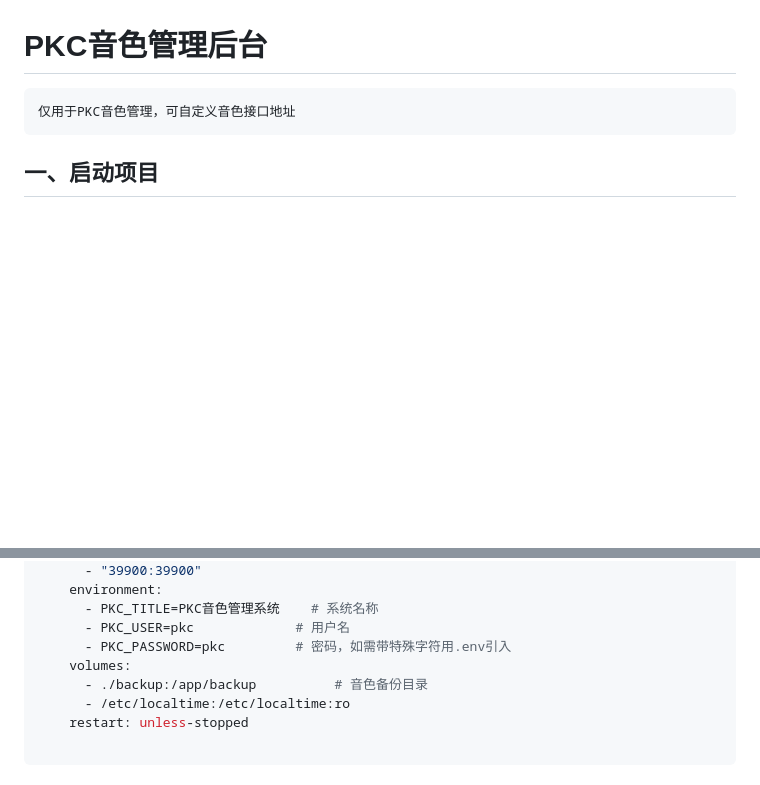
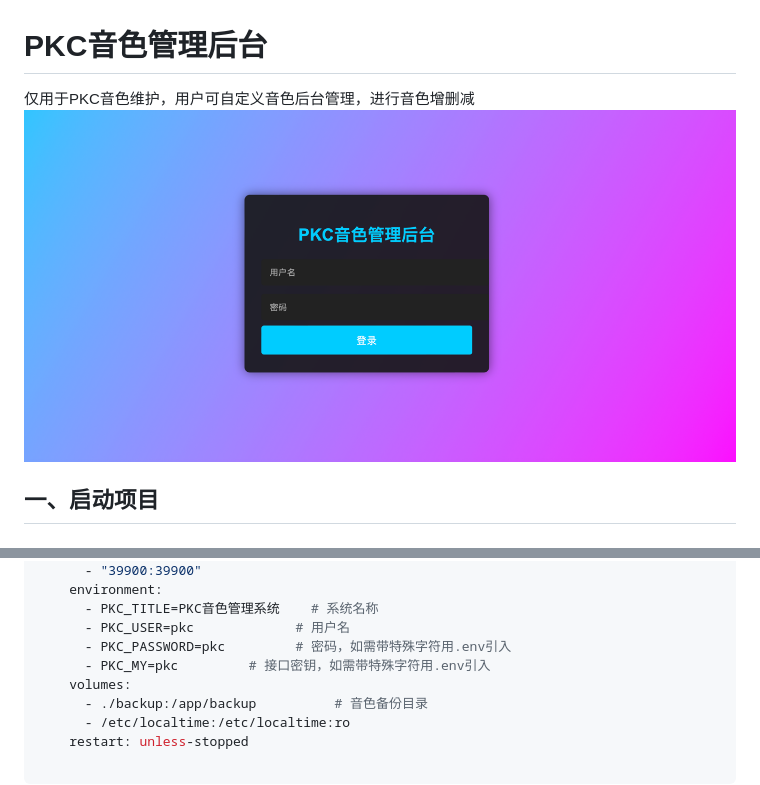
Before and after one commit to yichuan715/pkc-ys, a Markdown page: README.md, 2 parts joined by grey strips. GitHub-like rendering; pictures changed too: img.png (added); blank space fills up the shorter version.

````diff
--- a/README.md
+++ b/README.md
@@ -1,7 +1,6 @@
 # PKC音色管理后台
-```
-仅用于PKC音色管理，可自定义音色接口地址
-```
+仅用于PKC音色维护，用户可自定义音色后台管理，进行音色增删减
+![img.png](img.png)
 ##  一、启动项目
 
 ## 1. 使用 Python 启动
@@ -43,6 +42,7 @@ services:
       - PKC_TITLE=PKC音色管理系统    # 系统名称
       - PKC_USER=pkc             # 用户名
       - PKC_PASSWORD=pkc         # 密码，如需带特殊字符用.env引入
+      - PKC_MY=pkc         # 接口密钥，如需带特殊字符用.env引入
     volumes:
       - ./backup:/app/backup          # 音色备份目录
       - /etc/localtime:/etc/localtime:ro
````
Also changed, not shown: 5 other files.
